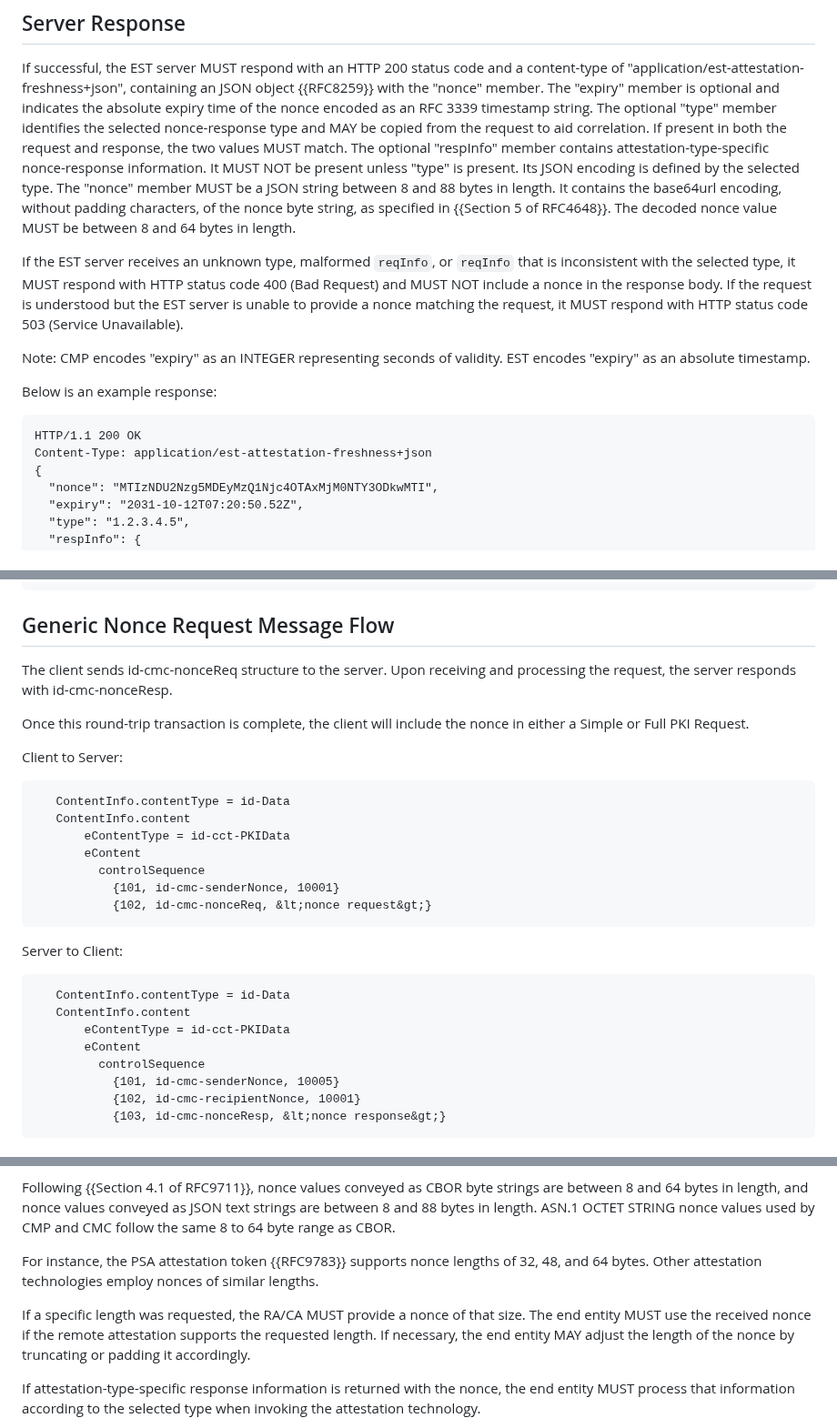
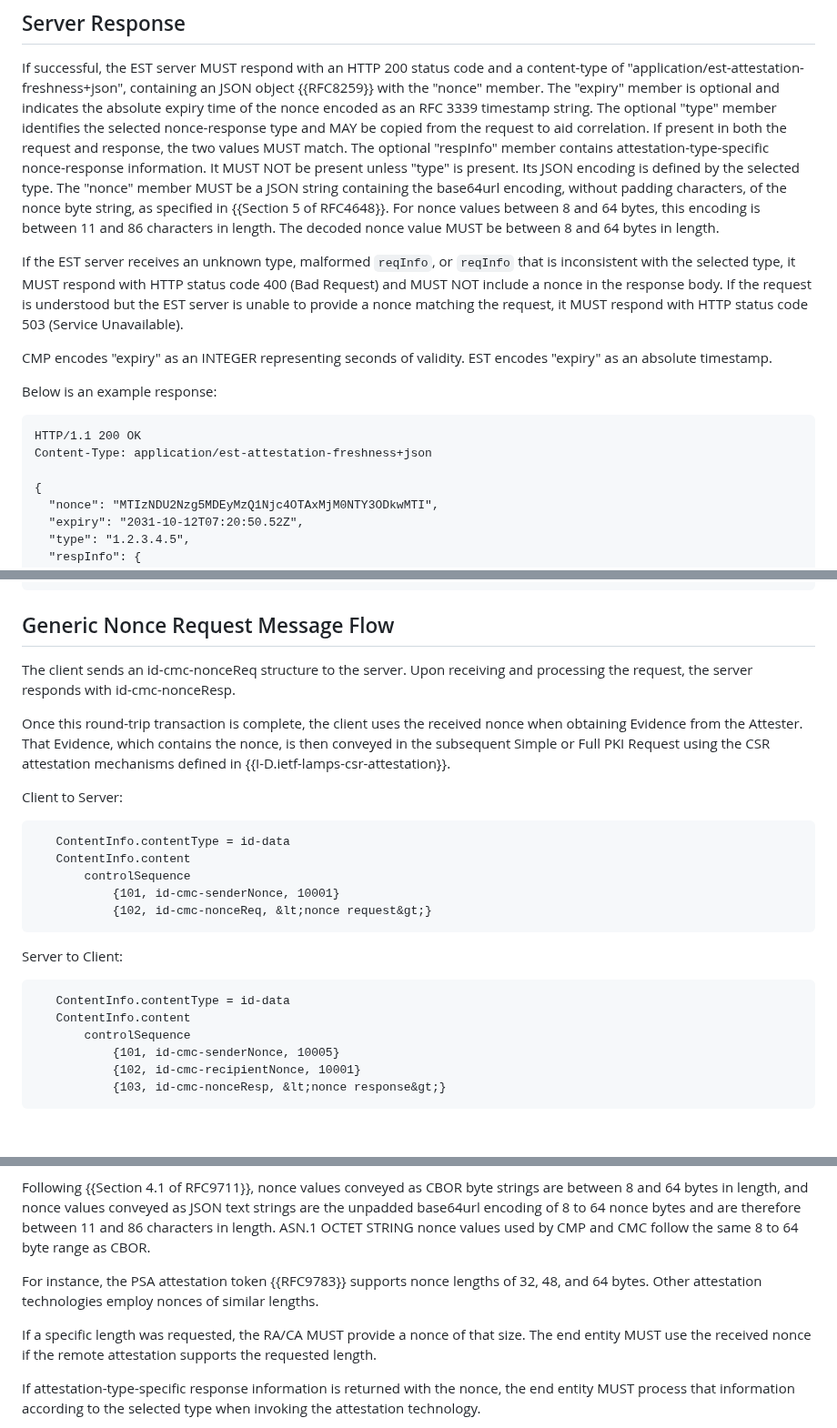
Before and after one commit to lamps-wg/lamps-attestation-freshness, a Markdown page: draft-ietf-lamps-attestation-freshness.md, 3 parts joined by grey strips. Shown at 91% size. GitHub-like rendering.

Commit message:
Editorial Cleanup

```diff
--- a/draft-ietf-lamps-attestation-freshness.md
+++ b/draft-ietf-lamps-attestation-freshness.md
@@ -593,10 +594,12 @@ present in both the request and response, the two values MUST match. The
 optional "respInfo" member contains
 attestation-type-specific nonce-response information. It MUST NOT be
 present unless "type" is present. Its JSON encoding is defined by the
-selected type. The "nonce" member MUST be a JSON string between 8 and 88
-bytes in length. It contains the base64url encoding, without padding
+selected type. The "nonce" member MUST be a JSON string containing the
+base64url encoding, without padding
 characters, of the nonce byte string, as specified in {{Section 5 of RFC4648}}.
-The decoded nonce value MUST be between 8 and 64 bytes in length.
+For nonce values between 8 and 64 bytes, this encoding is between 11 and 86
+characters in length. The decoded nonce value MUST be between 8 and 64 bytes in
+length.
 
 If the EST server receives an unknown type, malformed `reqInfo`, or
 `reqInfo` that is inconsistent with the selected type, it MUST respond
@@ -605,7 +608,7 @@ the response body. If the request is understood but the EST server is
 unable to provide a nonce matching the request, it MUST respond with
 HTTP status code 503 (Service Unavailable).
 
-Note: CMP encodes "expiry" as an INTEGER representing seconds of validity.
+CMP encodes "expiry" as an INTEGER representing seconds of validity.
 EST encodes "expiry" as an absolute timestamp.
 
 Below is an example response:
@@ -613,6 +616,7 @@ Below is an example response:
 ~~~
 HTTP/1.1 200 OK
 Content-Type: application/est-attestation-freshness+json
+
 {
   "nonce": "MTIzNDU2Nzg5MDEyMzQ1Njc4OTAxMjM0NTY3ODkwMTI",
   "expiry": "2031-10-12T07:20:50.52Z",
@@ -693,19 +697,21 @@ id-cmc-nonceResp OBJECT IDENTIFIER ::= { id-it TBD2 }
 
 ## Generic Nonce Request Message Flow
 
-The client sends id-cmc-nonceReq structure to the server. Upon receiving and processing the request,
+The client sends an id-cmc-nonceReq structure to the server. Upon receiving and processing the request,
 the server responds with id-cmc-nonceResp.
 
-Once this round-trip transaction is complete, the client will include the nonce in either a Simple or Full PKI Request.
+Once this round-trip transaction is complete, the client uses the received
+nonce when obtaining Evidence from the Attester. That Evidence, which contains
+the nonce, is then conveyed in the subsequent Simple or Full PKI Request using
+the CSR attestation mechanisms defined in
+{{I-D.ietf-lamps-csr-attestation}}.
 
 Client to Server:
 
 ~~~
-   ContentInfo.contentType = id-Data
+   ContentInfo.contentType = id-data
    ContentInfo.content
-       eContentType = id-cct-PKIData
-       eContent
-         controlSequence
+       controlSequence
            {101, id-cmc-senderNonce, 10001}
            {102, id-cmc-nonceReq, &lt;nonce request&gt;}
 ~~~
@@ -713,11 +719,9 @@ Client to Server:
 Server to Client:
 
 ~~~
-   ContentInfo.contentType = id-Data
+   ContentInfo.contentType = id-data
    ContentInfo.content
-       eContentType = id-cct-PKIData
-       eContent
-         controlSequence
+       controlSequence
            {101, id-cmc-senderNonce, 10005}
            {102, id-cmc-recipientNonce, 10001}
            {103, id-cmc-nonceResp, &lt;nonce response&gt;}
@@ -747,7 +751,8 @@ remote attestation protocol to fail.
 
 Following {{Section 4.1 of RFC9711}}, nonce values conveyed as CBOR byte
 strings are between 8 and 64 bytes in length, and nonce values conveyed as
-JSON text strings are between 8 and 88 bytes in length. ASN.1 OCTET STRING
+JSON text strings are the unpadded base64url encoding of 8 to 64 nonce bytes
+and are therefore between 11 and 86 characters in length. ASN.1 OCTET STRING
 nonce values used by CMP and CMC follow the same 8 to 64 byte range as CBOR.
 
 For instance, the PSA attestation token {{RFC9783}}
@@ -756,8 +761,7 @@ technologies employ nonces of similar lengths.
 
 If a specific length was requested, the RA/CA MUST provide a nonce of that size.
 The end entity MUST use the received nonce if the remote attestation supports
-the requested length. If necessary, the end entity MAY adjust the length of the
-nonce by truncating or padding it accordingly.
+the requested length.
 
 If attestation-type-specific response information is returned with the
 nonce, the end entity MUST process that information according to the
```
Also changed, not shown: other parts of draft-ietf-lamps-attestation-freshness.md (+8 -7 lines).
